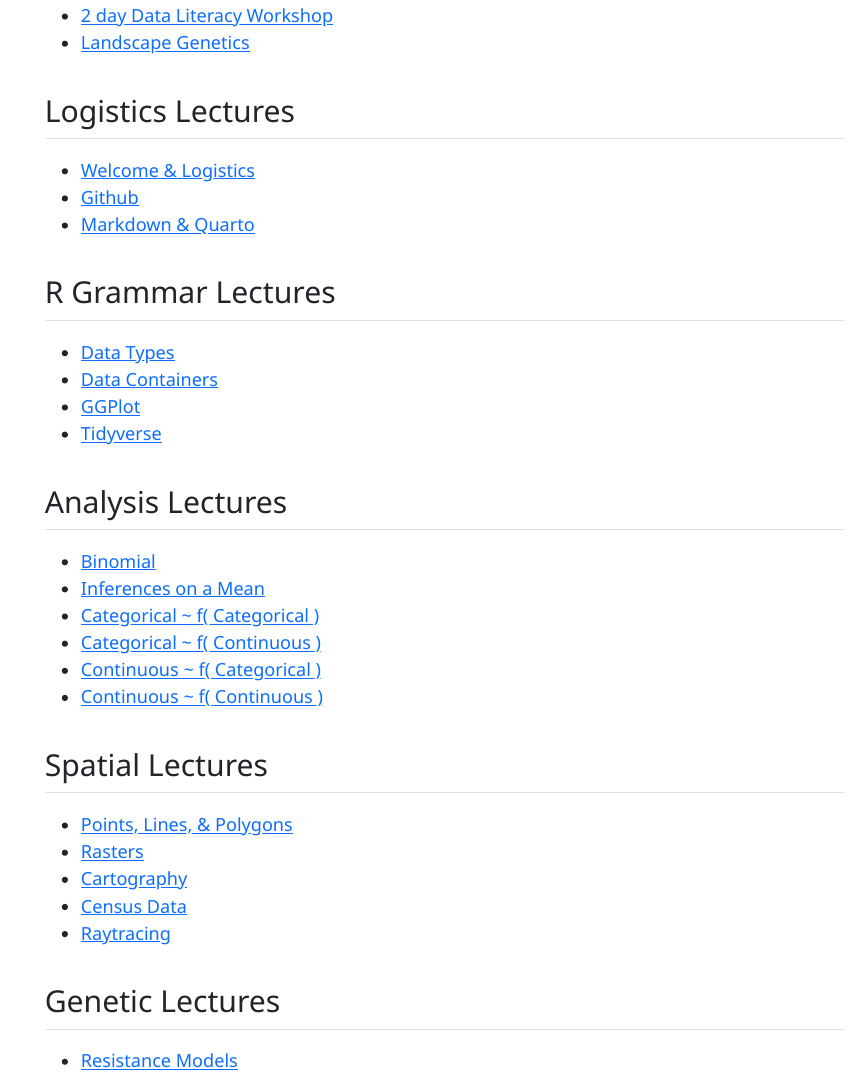
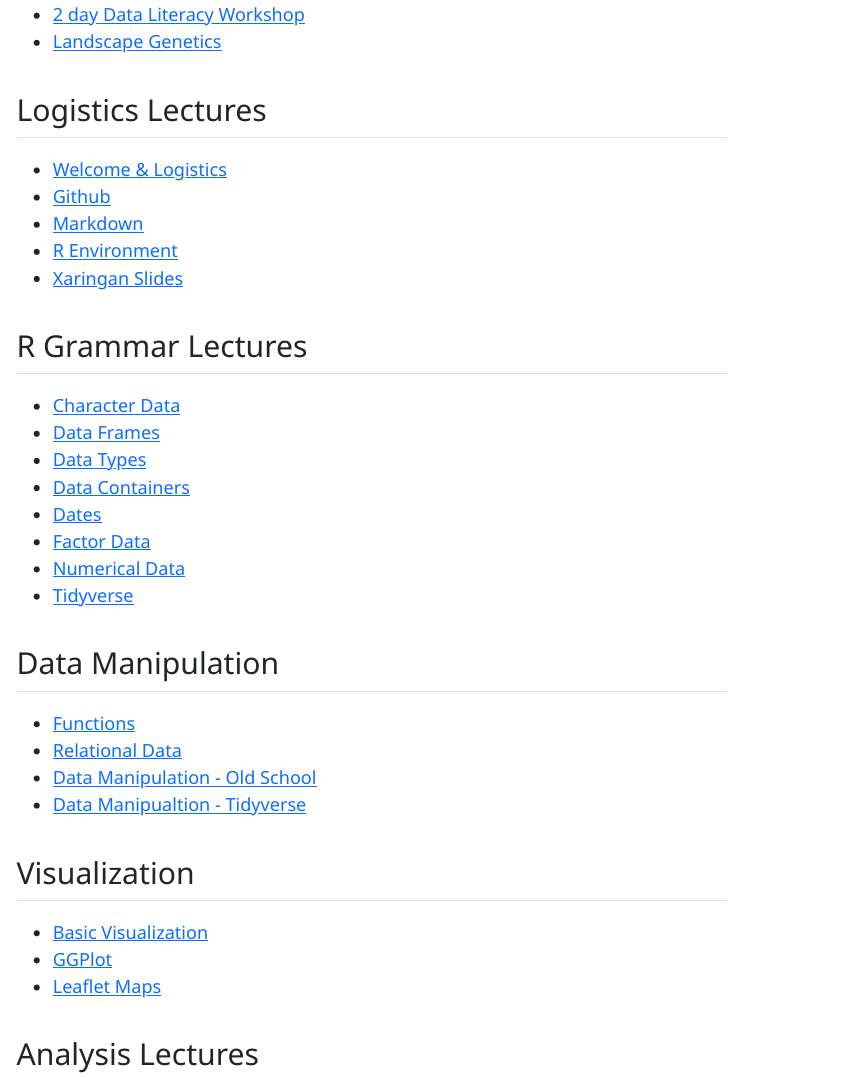
Before and after one commit to DyerlabTeaching/dyerlabteaching.github.io, a Quarto document (index.qmd): the page in a window 1100 px wide, from 500 px down before the commit and from 520 px down after it, so that both start at the same text. The pictures show the output file index.html that the author committed with the source, opened offline; menus at the side of the page are left out.

Commit message:
updating it al

```diff
--- a/index.qmd
+++ b/index.qmd
@@ -12,6 +12,7 @@
     standalone: true
     self-contained: true
     full-width: true
+    toc: true
 ---
 
 
@@ -30,16 +31,33 @@
 
 - [Welcome & Logistics](https://dyerlabteaching.github.io/Welcome/slides.html#/title-slide)
 - [Github]()
-- [Markdown & Quarto]()
+- [Markdown]()
+- [R Environment]()
+- [Xaringan Slides]()
 
 ## R Grammar Lectures
 
+- [Character Data]()
+- [Data Frames]()
 - [Data Types]()
 - [Data Containers]()
-- [GGPlot]()
+- [Dates]()
+- [Factor Data]()
+- [Numerical Data]()
 - [Tidyverse]()
 
+## Data Manipulation
 
+- [Functions]()
+- [Relational Data]()
+- [Data Manipulation - Old School]()
+- [Data Manipualtion - Tidyverse]()
+
+## Visualization
+
+- [Basic Visualization]()
+- [GGPlot]()
+- [Leaflet Maps]()
 
 ## Analysis Lectures
 
@@ -55,9 +80,6 @@
 - [Points, Lines, & Polygons]()
 - [Rasters]()
-- [Cartography]()
-- [Census Data]()
 - [Raytracing]()
 
-## Genetic Lectures
+## Genetics
 
-- [Resistance Models]()
```
Also changed, not shown: index.html, index.qmd (11 more changed lines).
